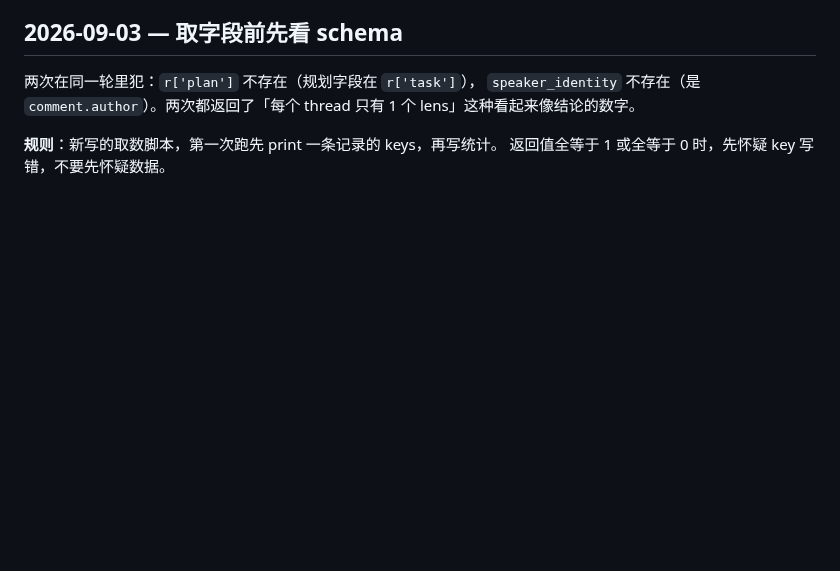
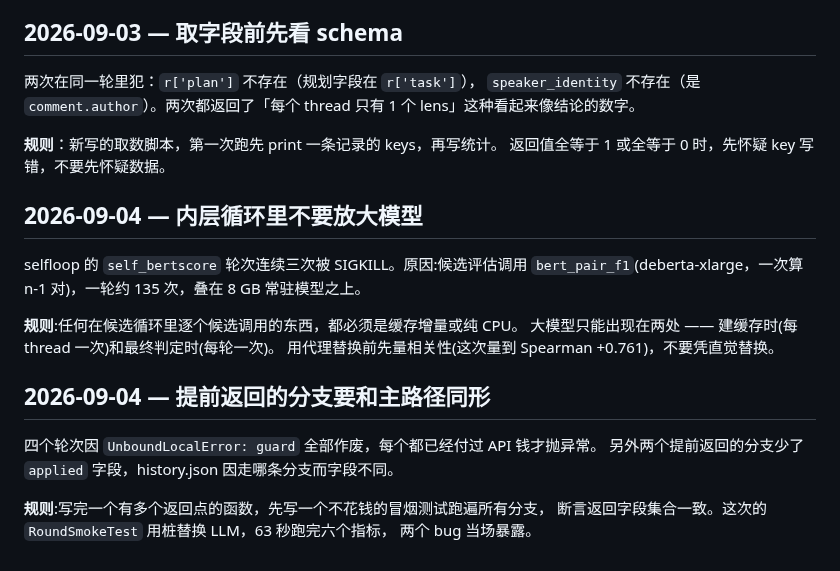
Before and after one commit to yyu6/MiroBench, a Markdown page: tasks/lessons.md, the part around the change. Drawn GitHub-style; blank space fills up the shorter version.

Commit message:
docs: record the self-loop build lessons
Co-Authored-By: Claude Opus 5 (1M context) <noreply@anthropic.com>

```diff
--- a/tasks/lessons.md
+++ b/tasks/lessons.md
@@ -2492,3 +2492,22 @@ thread 求平均，两个大 thread 扛起了全部「改善」。
 
 **规则**：新写的取数脚本，第一次跑先 print 一条记录的 keys，再写统计。
 返回值全等于 1 或全等于 0 时，先怀疑 key 写错，不要先怀疑数据。
+
+## 2026-09-04 — 内层循环里不要放大模型
+
+selfloop 的 `self_bertscore` 轮次连续三次被 SIGKILL。原因:候选评估调用
+`bert_pair_f1`(deberta-xlarge，一次算 n-1 对)，一轮约 135 次，叠在 8 GB
+常驻模型之上。
+
+**规则**:任何在候选循环里逐个候选调用的东西，都必须是缓存增量或纯 CPU。
+大模型只能出现在两处 —— 建缓存时(每 thread 一次)和最终判定时(每轮一次)。
+用代理替换前先量相关性(这次量到 Spearman +0.761)，不要凭直觉替换。
+
+## 2026-09-04 — 提前返回的分支要和主路径同形
+
+四个轮次因 `UnboundLocalError: guard` 全部作废，每个都已经付过 API 钱才抛异常。
+另外两个提前返回的分支少了 `applied` 字段，history.json 因走哪条分支而字段不同。
+
+**规则**:写完一个有多个返回点的函数，先写一个不花钱的冒烟测试跑遍所有分支，
+断言返回字段集合一致。这次的 `RoundSmokeTest` 用桩替换 LLM，63 秒跑完六个指标，
+两个 bug 当场暴露。
```
